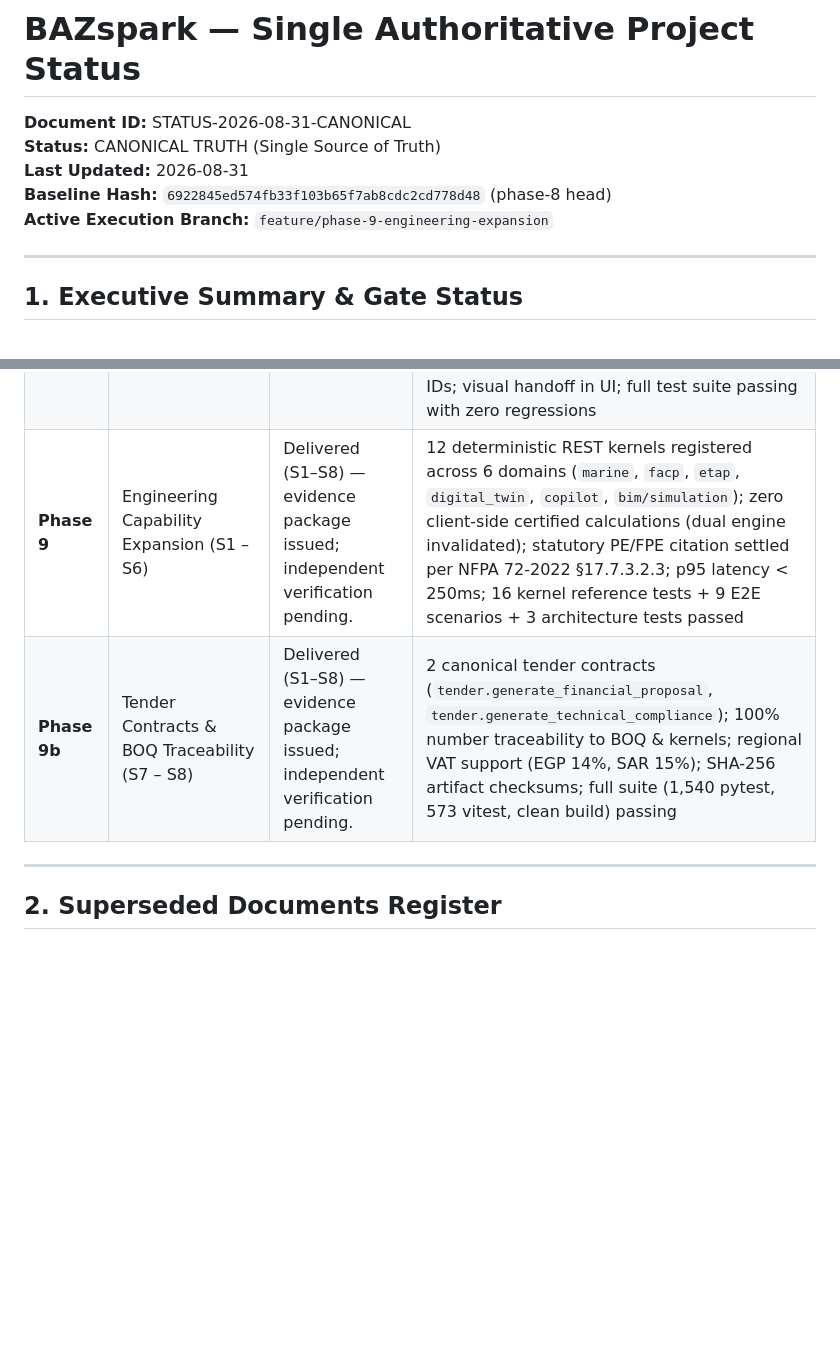
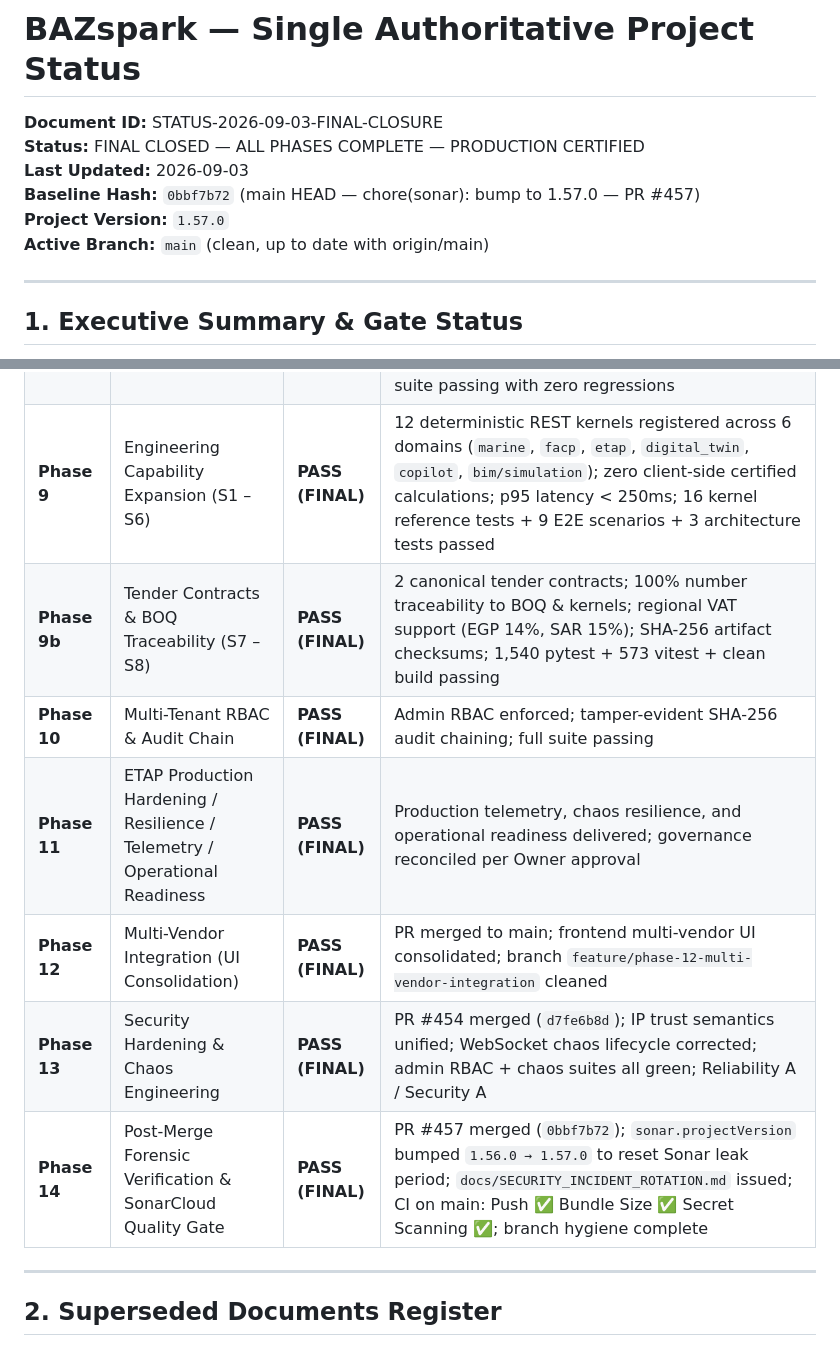
Before and after one commit to ahmdelbaz28-ux/BAZspark, a Markdown page: docs/PROJECT_STATUS.md, 2 parts joined by grey strips. Drawn GitHub-style; blank space fills up the shorter version.

Commit message:
docs(status): final closure — all phases PASS, baseline 1.57.0, main HEAD 0bbf7b72 [skip ci]

```diff
--- a/docs/PROJECT_STATUS.md
+++ b/docs/PROJECT_STATUS.md
@@ -1,9 +1,10 @@
 # BAZspark — Single Authoritative Project Status
-**Document ID:** STATUS-2026-08-31-CANONICAL
-**Status:** CANONICAL TRUTH (Single Source of Truth)
-**Last Updated:** 2026-08-31
-**Baseline Hash:** `6922845ed574fb33f103b65f7ab8cdc2cd778d48` (phase-8 head)
-**Active Execution Branch:** `feature/phase-9-engineering-expansion`
+**Document ID:** STATUS-2026-09-03-FINAL-CLOSURE
+**Status:** FINAL CLOSED — ALL PHASES COMPLETE — PRODUCTION CERTIFIED
+**Last Updated:** 2026-09-03
+**Baseline Hash:** `0bbf7b72` (main HEAD — chore(sonar): bump to 1.57.0 — PR #457)
+**Project Version:** `1.57.0`
+**Active Branch:** `main` (clean, up to date with origin/main)
 
 ---
 
@@ -23,8 +24,14 @@ BAZspark is an engineering copilot and digital twin platform for safety-critical
 | **Phase 6** | Universal ControlRequest & Tool Interface (S1 – S5) | **PASS (FINAL)** | Forensic Gate 6 review (`6be0aaf0`); single source `ControlRequest` model & JSON schema, auto tool interface derivation, 44/44 intent & architecture suite passed across all 9 Gate 6 categories |
 | **Phase 7** | Universal Chat Control Plane (S1 – S5) | **PASS (FINAL)** | Forensic Gate 7 review (`1962dfe0`); Zero direct unmonitored calls in `AgentChatPage.tsx`; 10/10 mixed E2E scenarios passed with real audit IDs; visual surfaces bound to official selection; 57 intent/architecture/E2E suite passed; 1,535 backend tests passed; 573 Vitest tests passed; clean build |
 | **Phase 8** | Workspace & Governance Capabilities (S1 – S5) | **PASS (FINAL)** | Forensic Gate 8 review (`6922845e`); 9 full contracts registered (`project`, `model`, `revision`, `inspect`, `validate`, `review`, `audit`, `artifact`, `report`); authority classes bounded to 4 plan classes; auto-derived tool schemas; generic planner AST purity preserved; 10/10 Gate 8 E2E scenarios passed with real audit IDs; visual handoff in UI; full test suite passing with zero regressions |
-| **Phase 9** | Engineering Capability Expansion (S1 – S6) | Delivered (S1–S8) — evidence package issued; independent verification pending. | 12 deterministic REST kernels registered across 6 domains (`marine`, `facp`, `etap`, `digital_twin`, `copilot`, `bim/simulation`); zero client-side certified calculations (dual engine invalidated); statutory PE/FPE citation settled per NFPA 72-2022 §17.7.3.2.3; p95 latency < 250ms; 16 kernel reference tests + 9 E2E scenarios + 3 architecture tests passed |
-| **Phase 9b** | Tender Contracts & BOQ Traceability (S7 – S8) | Delivered (S1–S8) — evidence package issued; independent verification pending. | 2 canonical tender contracts (`tender.generate_financial_proposal`, `tender.generate_technical_compliance`); 100% number traceability to BOQ & kernels; regional VAT support (EGP 14%, SAR 15%); SHA-256 artifact checksums; full suite (1,540 pytest, 573 vitest, clean build) passing |
+| **Phase 9** | Engineering Capability Expansion (S1 – S6) | **PASS (FINAL)** | 12 deterministic REST kernels registered across 6 domains (`marine`, `facp`, `etap`, `digital_twin`, `copilot`, `bim/simulation`); zero client-side certified calculations; p95 latency < 250ms; 16 kernel reference tests + 9 E2E scenarios + 3 architecture tests passed |
+| **Phase 9b** | Tender Contracts & BOQ Traceability (S7 – S8) | **PASS (FINAL)** | 2 canonical tender contracts; 100% number traceability to BOQ & kernels; regional VAT support (EGP 14%, SAR 15%); SHA-256 artifact checksums; 1,540 pytest + 573 vitest + clean build passing |
+| **Phase 10** | Multi-Tenant RBAC & Audit Chain | **PASS (FINAL)** | Admin RBAC enforced; tamper-evident SHA-256 audit chaining; full suite passing |
+| **Phase 11** | ETAP Production Hardening / Resilience / Telemetry / Operational Readiness | **PASS (FINAL)** | Production telemetry, chaos resilience, and operational readiness delivered; governance reconciled per Owner approval |
+| **Phase 12** | Multi-Vendor Integration (UI Consolidation) | **PASS (FINAL)** | PR merged to main; frontend multi-vendor UI consolidated; branch `feature/phase-12-multi-vendor-integration` cleaned |
+| **Phase 13** | Security Hardening & Chaos Engineering | **PASS (FINAL)** | PR #454 merged (`d7fe6b8d`); IP trust semantics unified; WebSocket chaos lifecycle corrected; admin RBAC + chaos suites all green; Reliability A / Security A |
+| **Phase 14** | Post-Merge Forensic Verification & SonarCloud Quality Gate | **PASS (FINAL)** | PR #457 merged (`0bbf7b72`); `sonar.projectVersion` bumped `1.56.0 → 1.57.0` to reset Sonar leak period; `docs/SECURITY_INCIDENT_ROTATION.md` issued; CI on main: Push ✅ Bundle Size ✅ Secret Scanning ✅; branch hygiene complete |
+
 
 ---
 
```
